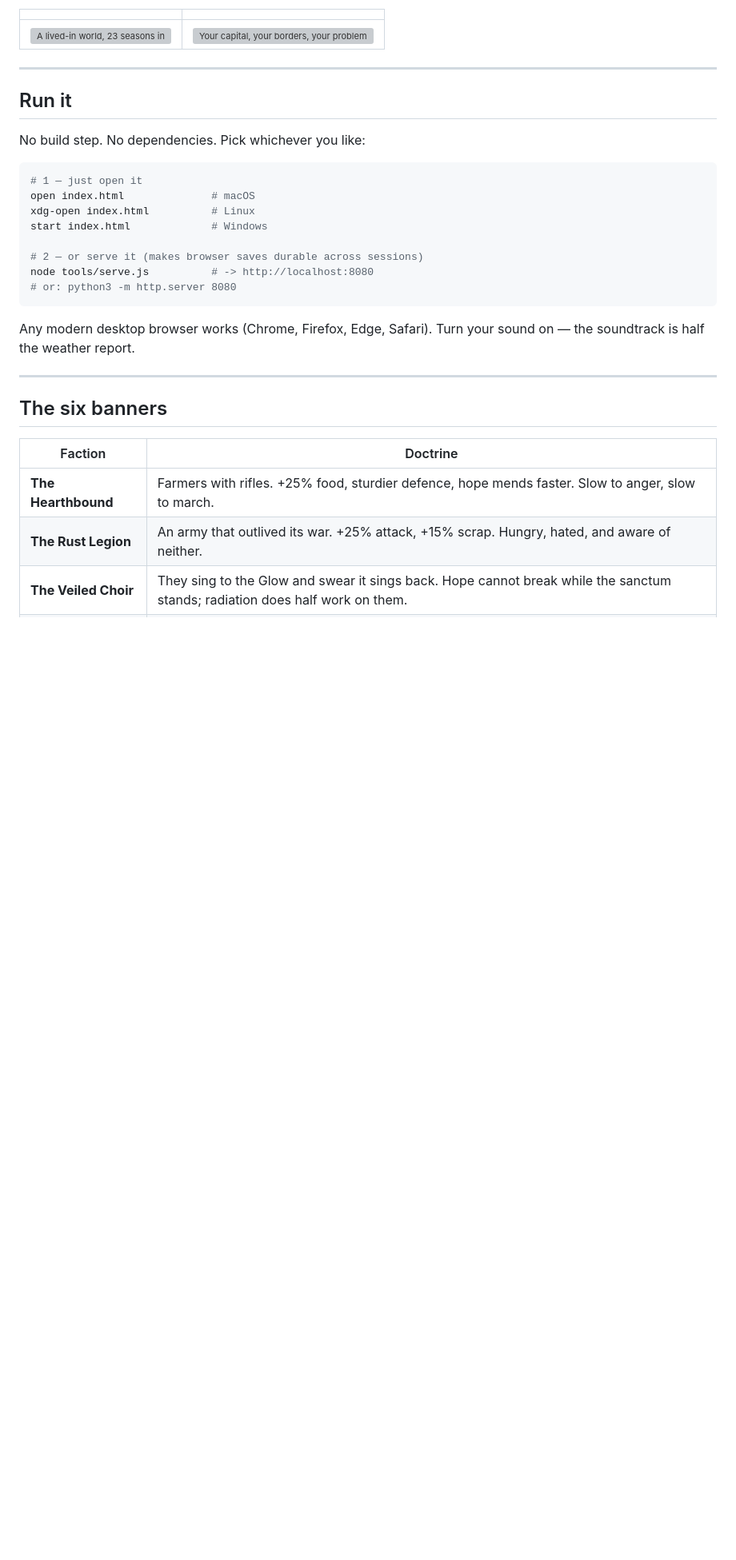
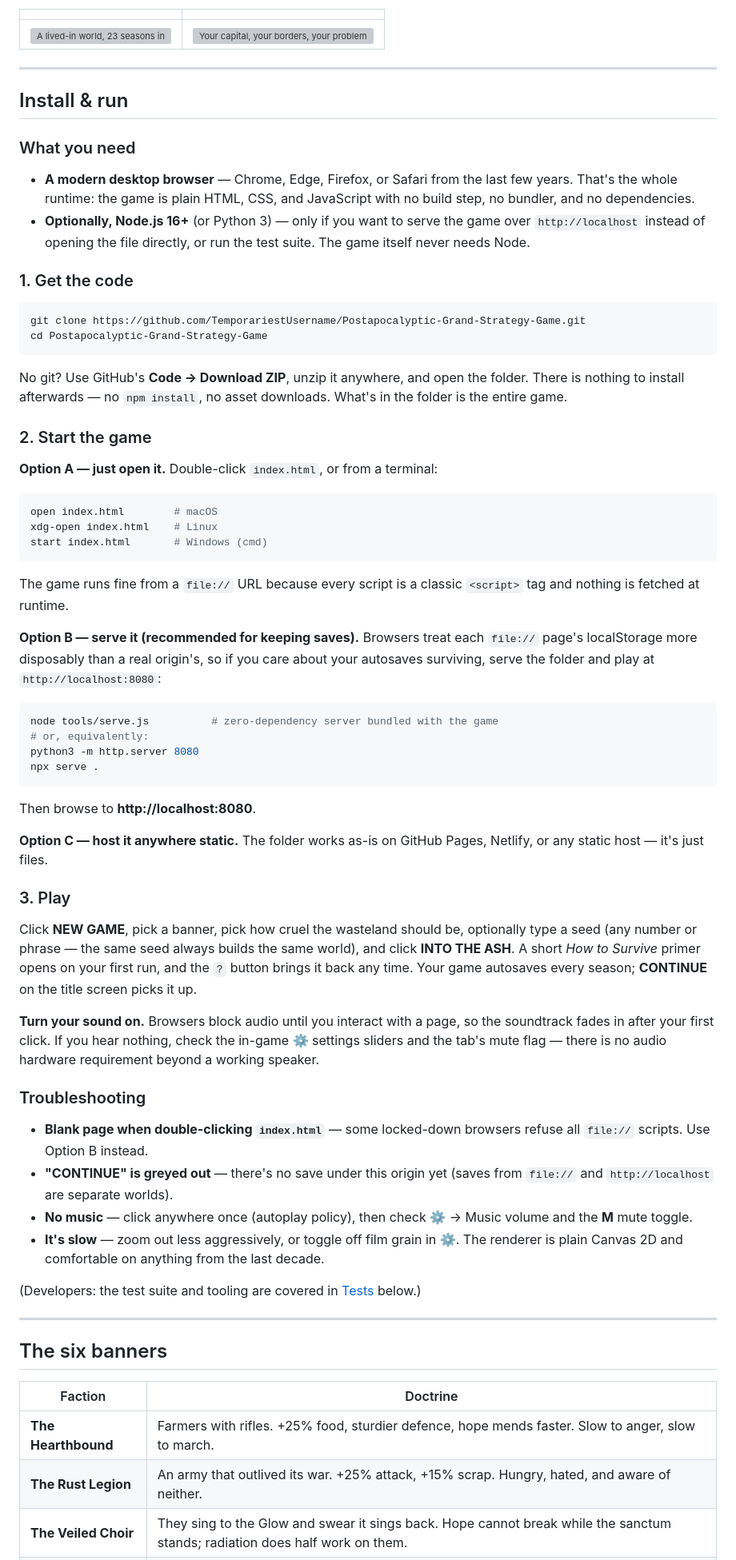
Before and after one commit to TemporariestUsername/Postapocalyptic-Grand-Strategy-Game, a Markdown page: README.md, the part around the change. Shown at 80% size. Rendered like a GitHub page; blank space fills up the shorter version; grey boxes are pictures that could not be loaded.

Commit message:
README: full install & run guide (prereqs, clone/ZIP, three launch options, troubleshooting)

````diff
--- a/README.md
+++ b/README.md
@@ -23,23 +23,84 @@ WebAudio while you play. The repository contains code and prose, nothing else.
 
 ---
 
-## Run it
+## Install & run
 
-No build step. No dependencies. Pick whichever you like:
+### What you need
+
+- **A modern desktop browser** — Chrome, Edge, Firefox, or Safari from the
+  last few years. That's the whole runtime: the game is plain HTML, CSS, and
+  JavaScript with no build step, no bundler, and no dependencies.
+- **Optionally, Node.js 16+** (or Python 3) — only if you want to serve the
+  game over `http://localhost` instead of opening the file directly, or run
+  the test suite. The game itself never needs Node.
+
+### 1. Get the code
 
 ```bash
-# 1 — just open it
-open index.html              # macOS
-xdg-open index.html          # Linux
-start index.html             # Windows
-
-# 2 — or serve it (makes browser saves durable across sessions)
-node tools/serve.js          # -> http://localhost:8080
-# or: python3 -m http.server 8080
+git clone https://github.com/TemporariestUsername/Postapocalyptic-Grand-Strategy-Game.git
+cd Postapocalyptic-Grand-Strategy-Game
 ```
 
-Any modern desktop browser works (Chrome, Firefox, Edge, Safari). Turn your
-sound on — the soundtrack is half the weather report.
+No git? Use GitHub's **Code → Download ZIP**, unzip it anywhere, and open
+the folder. There is nothing to install afterwards — no `npm install`, no
+asset downloads. What's in the folder is the entire game.
+
+### 2. Start the game
+
+**Option A — just open it.** Double-click `index.html`, or from a terminal:
+
+```bash
+open index.html        # macOS
+xdg-open index.html    # Linux
+start index.html       # Windows (cmd)
+```
+
+The game runs fine from a `file://` URL because every script is a classic
+`<script>` tag and nothing is fetched at runtime.
+
+**Option B — serve it (recommended for keeping saves).** Browsers treat each
+`file://` page's localStorage more disposably than a real origin's, so if you
+care about your autosaves surviving, serve the folder and play at
+`http://localhost:8080`:
+
+```bash
+node tools/serve.js          # zero-dependency server bundled with the game
+# or, equivalently:
+python3 -m http.server 8080
+npx serve .
+```
+
+Then browse to **http://localhost:8080**.
+
+**Option C — host it anywhere static.** The folder works as-is on GitHub
+Pages, Netlify, or any static host — it's just files.
+
+### 3. Play
+
+Click **NEW GAME**, pick a banner, pick how cruel the wasteland should be,
+optionally type a seed (any number or phrase — the same seed always builds
+the same world), and click **INTO THE ASH**. A short *How to Survive* primer
+opens on your first run, and the `?` button brings it back any time. Your
+game autosaves every season; **CONTINUE** on the title screen picks it up.
+
+**Turn your sound on.** Browsers block audio until you interact with a page,
+so the soundtrack fades in after your first click. If you hear nothing,
+check the in-game ⚙ settings sliders and the tab's mute flag — there is no
+audio hardware requirement beyond a working speaker.
+
+### Troubleshooting
+
+- **Blank page when double-clicking `index.html`** — some locked-down
+  browsers refuse all `file://` scripts. Use Option B instead.
+- **"CONTINUE" is greyed out** — there's no save under this origin yet
+  (saves from `file://` and `http://localhost` are separate worlds).
+- **No music** — click anywhere once (autoplay policy), then check ⚙ →
+  Music volume and the **M** mute toggle.
+- **It's slow** — zoom out less aggressively, or toggle off film grain in ⚙.
+  The renderer is plain Canvas 2D and comfortable on anything from the last
+  decade.
+
+(Developers: the test suite and tooling are covered in [Tests](#tests) below.)
 
 ---
 
````
